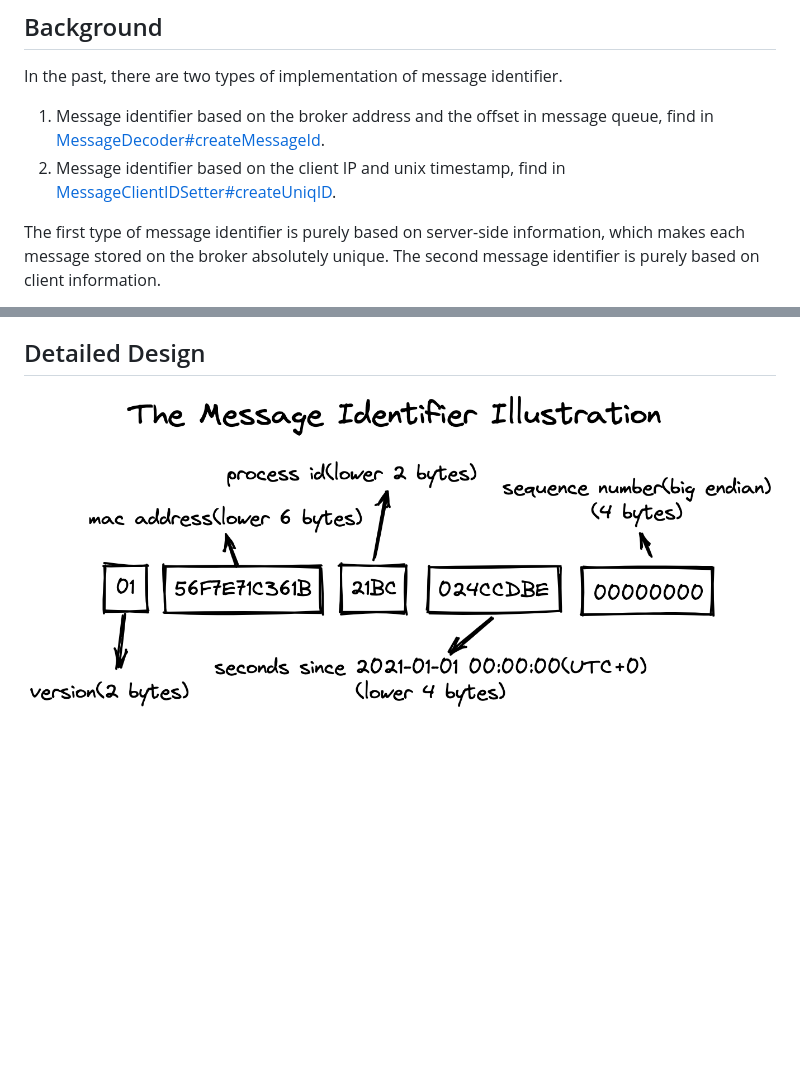
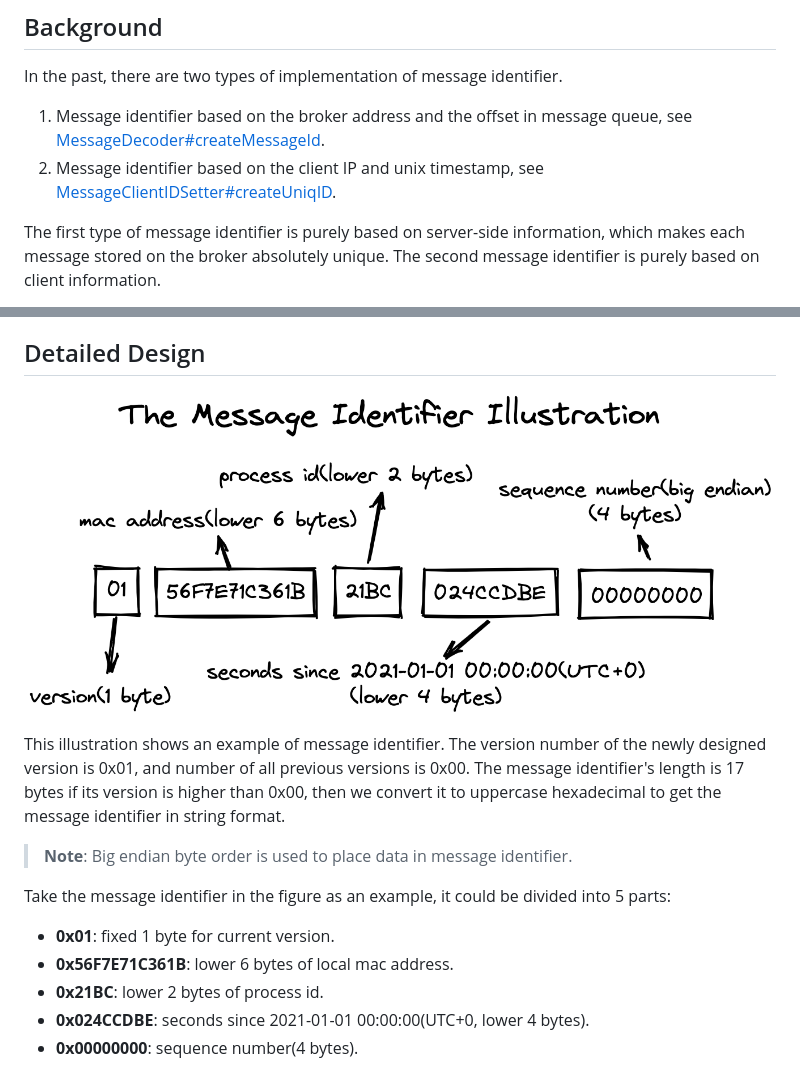
Before and after one commit to apache/rocketmq-clients, a Markdown page: docs/message_id.md, 2 parts joined by grey strips. Rendered like a GitHub page; pictures changed too: docs/artwork/message_id.png; blank space fills up the shorter version.

Commit message:
Docs: complete the part about message identifier

```diff
--- a/docs/message_id.md
+++ b/docs/message_id.md
@@ -6,8 +6,8 @@ Here is the new design for message identifier.
 
 In the past, there are two types of implementation of message identifier.
 
-1. Message identifier based on the broker address and the offset in message queue, find in [MessageDecoder#createMessageId](https://github.com/apache/rocketmq/blob/release-4.9.3/common/src/main/java/org/apache/rocketmq/common/message/MessageDecoder.java#L62-L71).
-2. Message identifier based on the client IP and unix timestamp, find in [MessageClientIDSetter#createUniqID](https://github.com/apache/rocketmq/blob/release-4.9.3/common/src/main/java/org/apache/rocketmq/common/message/MessageClientIDSetter.java#L114-L131).
+1. Message identifier based on the broker address and the offset in message queue, see [MessageDecoder#createMessageId](https://github.com/apache/rocketmq/blob/release-4.9.3/common/src/main/java/org/apache/rocketmq/common/message/MessageDecoder.java#L62-L71).
+2. Message identifier based on the client IP and unix timestamp, see [MessageClientIDSetter#createUniqID](https://github.com/apache/rocketmq/blob/release-4.9.3/common/src/main/java/org/apache/rocketmq/common/message/MessageClientIDSetter.java#L114-L131).
 
 The first type of message identifier is purely based on server-side information, which makes each message stored on the broker absolutely unique. The second message identifier is purely based on client information.
 
@@ -20,3 +20,15 @@ As for the second type, there are some major flaws in the algorithm design. Firs
 ## Detailed Design
 
 ![The Message Identifier Illustration](../docs/artwork/message_id.png)
+
+This illustration shows an example of message identifier. The version number of the newly designed version is 0x01, and number of all previous versions is 0x00. The message identifier's length is 17 bytes if its version is higher than 0x00, then we convert it to uppercase hexadecimal to get the message identifier in string format.
+
+>**Note**: Big endian byte order is used to place data in message identifier.
+
+Take the message identifier in the figure as an example, it could be divided into 5 parts:
+
+* **0x01**: fixed 1 byte for current version.
+* **0x56F7E71C361B**: lower 6 bytes of local mac address.
+* **0x21BC**: lower 2 bytes of process id.
+* **0x024CCDBE**: seconds since 2021-01-01 00:00:00(UTC+0, lower 4 bytes).
+* **0x00000000**: sequence number(4 bytes).
```
